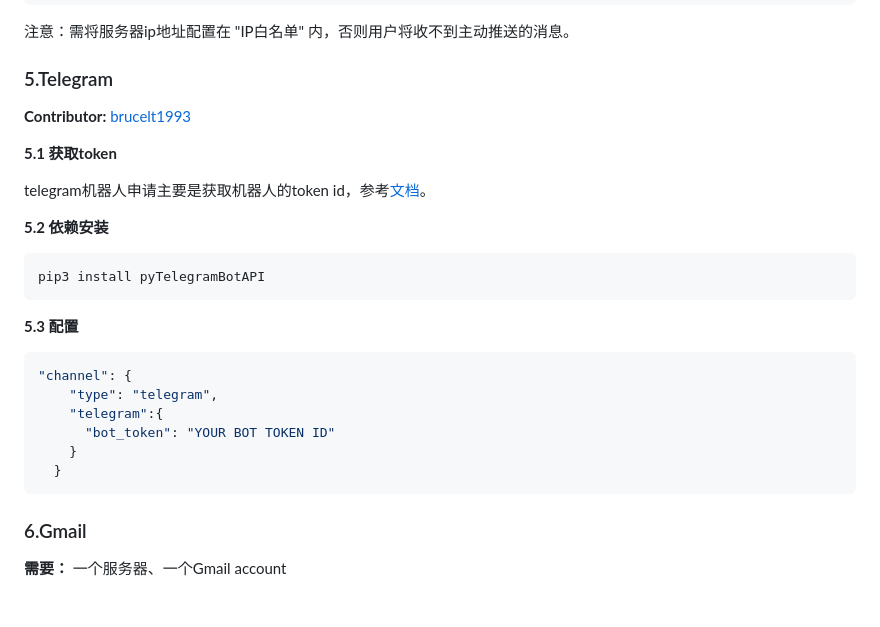
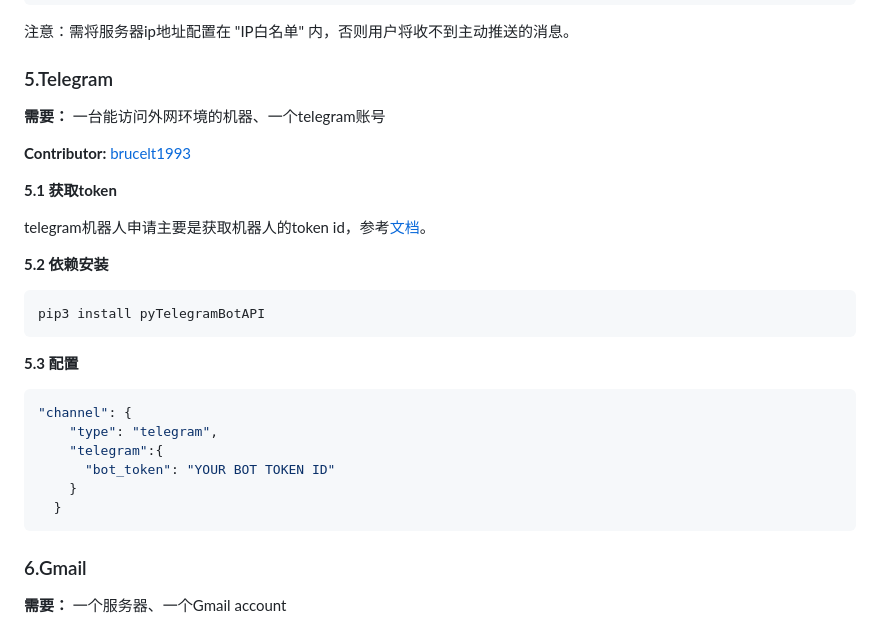
Before and after one commit to zhayujie/bot-on-anything, a Markdown page: README.md, the part around the change. GitHub-like rendering; blank space fills up the shorter version.

Commit message:
docs: update README.md

````diff
--- a/README.md
+++ b/README.md
@@ -224,6 +224,8 @@ Hit Ctrl-C to quit.
 
 ### 5.Telegram
 
+**需要：** 一台能访问外网环境的机器、一个telegram账号
+
 **Contributor:** [brucelt1993](https://github.com/brucelt1993)
 
 **5.1 获取token**
@@ -236,6 +238,7 @@ telegram机器人申请主要是获取机器人的token id，参考[文档](http
 pip3 install pyTelegramBotAPI
 ```
 
+
 **5.3 配置**
 
 ```bash
@@ -246,6 +249,7 @@ pip3 install pyTelegramBotAPI
     }
   }
 ```
+
 
 ### 6.Gmail
 
````
